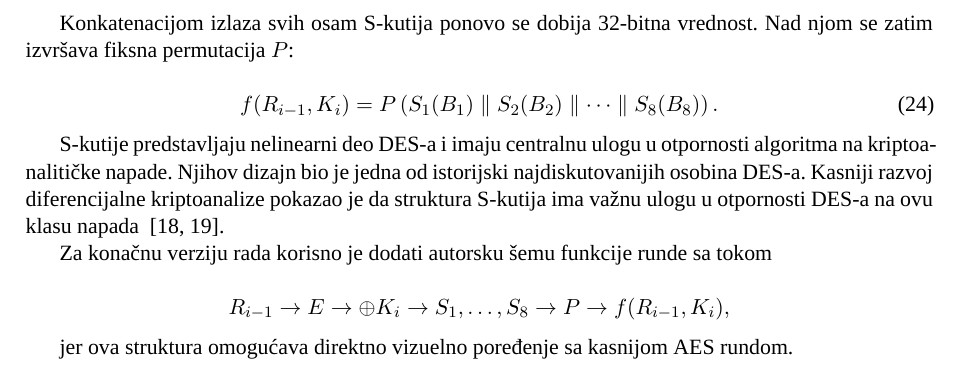
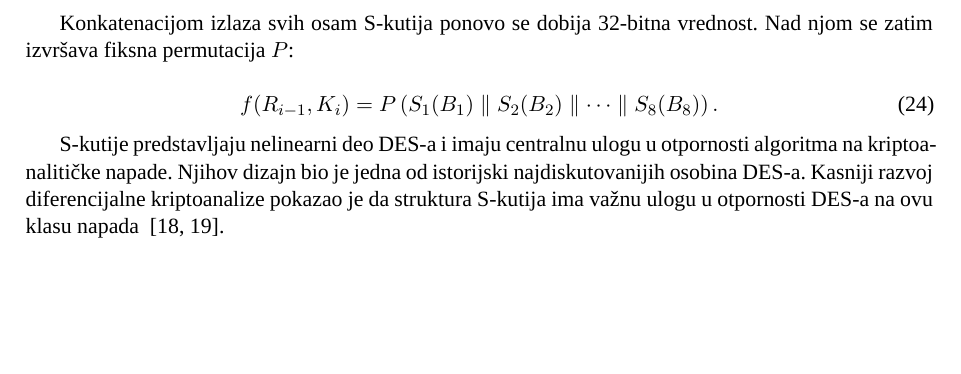
Before and after one commit to mihajlov39547/aes-retrospective, a LaTeX paper (main.tex, which reads chapters/03_des.tex): part of page 13 of 69, cut so that both start at the same text, the shorter picture padded with empty space. Compiled offline with XeLaTeX; a missing font is replaced by an installed copy or a similar font.

Commit message:
Remove redundant round function diagram from DES section for clarity

```diff
--- a/chapters/03_des.tex
+++ b/chapters/03_des.tex
@@ -206,22 +206,6 @@ jedna od istorijski najdiskutovanijih osobina DES-a. Kasniji razvoj
 diferencijalne kriptoanalize pokazao je da struktura S-kutija ima
 važnu ulogu u otpornosti DES-a na ovu klasu napada
 ~\cite{biham-shamir-1991,biham-shamir-full-des-1993}.
-
-Za konačnu verziju rada korisno je dodati autorsku šemu funkcije runde
-sa tokom
-
-\[
-R_{i-1}
-\rightarrow E
-\rightarrow \oplus K_i
-\rightarrow S_1,\ldots,S_8
-\rightarrow P
-\rightarrow f(R_{i-1},K_i),
-\]
-
-jer ova struktura omogućava direktno vizuelno poređenje sa kasnijom
-AES rundom.
-
 
 \subsection{Raspored ključeva i dekripcija}
 \label{subsec:des_key_schedule}
```
